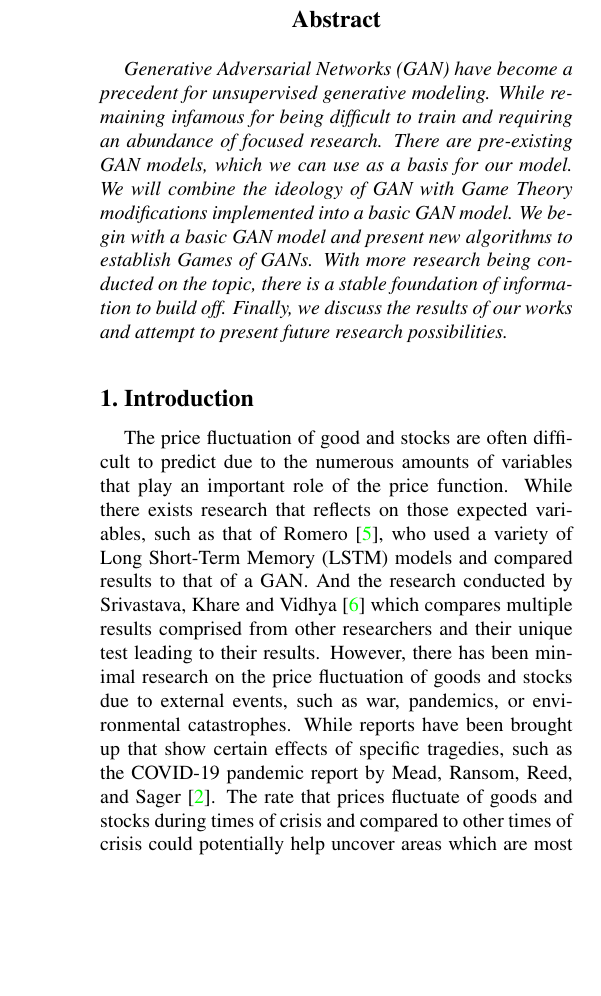
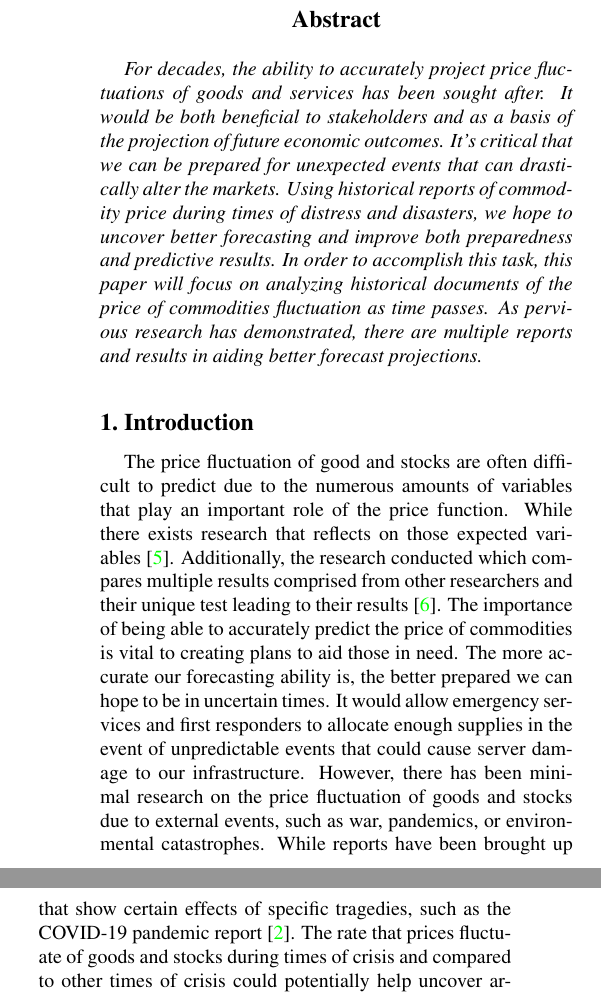
Before and after one commit to qstickmurph/cs4263-project, a LaTeX paper (latex/main.tex): part of one column of page 1 of 2 before the commit and two parts of the columns of page 1 of 2 after it, the two joined at a grey line, cut so that both start at the same text, the shorter picture padded with empty space. The pictures show the PDF file latex/main.pdf that the author committed with the source.

Commit message:
Added Gabriel's Abstract and Introduction

```diff
--- a/latex/main.tex
+++ b/latex/main.tex
@@ -56,16 +56,17 @@ University of Texas at San Antonio\\
 
 %%%%%%%%% ABSTRACT
 \begin{abstract}
-    Generative Adversarial Networks (GAN) have become a precedent for
-    unsupervised generative modeling. While remaining infamous for being
-    difficult to train and requiring an abundance of focused research. There are
-    pre-existing GAN models, which we can use as a basis for our model. We will
-    combine the ideology of GAN with Game Theory modifications implemented into
-    a basic GAN model. We begin with a basic GAN model and present new
-    algorithms to establish Games of GANs. With more research being conducted on
-    the topic, there is a stable foundation of information to build off.
-    Finally, we discuss the results of our works and attempt to present future
-    research possibilities.
+    For decades, the ability to accurately project price fluctuations of goods
+    and services has been sought after. It would be both beneficial to
+    stakeholders and as a basis of the projection of future economic outcomes.
+    It’s critical that we can be prepared for unexpected events that can
+    drastically alter the markets. Using historical reports of commodity price
+    during times of distress and disasters, we hope to uncover better
+    forecasting and improve both preparedness and predictive results. In order
+    to accomplish this task, this paper will focus on analyzing historical
+    documents of the price of commodities fluctuation as time passes. As
+    pervious research has demonstrated, there are multiple reports and results
+    in aiding better forecast projections.
 \end{abstract}
 
 %%%%%%%%% BODY TEXT
@@ -74,13 +75,19 @@ University of Texas at San Antonio\\
 
 The price fluctuation of good and stocks are often difficult to predict due to
 the numerous amounts of variables that play an important role of the price
-function.  While there exists research that reflects on those expected
-variables, such as that of Romero \cite{romero}, who used a variety of Long
-Short-Term Memory (LSTM) models and compared results to that of a GAN. And the
-research conducted by Srivastava, Khare and Vidhya \cite{srivastava} which
-compares multiple results comprised from other researchers and their unique test
-leading to their results.  However, there has been minimal research on the price
+function. While there exists research that reflects on those expected variables
+\cite{romero}. Additionally, the research conducted which compares multiple results
+comprised from other researchers and their unique test leading to their results
+\cite{srivastava}.  The importance of being able to accurately predict the price of
+commodities is vital to creating plans to aid those in need. The more accurate
+our forecasting ability is, the better prepared we can hope to be in uncertain
+times. It would allow emergency services and first responders to allocate enough
+supplies in the event of unpredictable events that could cause server damage to
+our infrastructure.  However, there has been minimal research on the price
 fluctuation of goods and stocks due to external events, such as war, pandemics,
 or environmental catastrophes. While reports have been brought up that show
-certain effects of specific tragedies, such as the COVID-19 pandemic report by
-Mead, Ransom, Reed, and Sager \cite{mead}. The rate that prices fluctuate of
+certain effects of specific tragedies, such as the COVID-19 pandemic report
+\cite{mead}. The rate that prices fluctuate of goods and stocks during times of
+crisis and compared to other times of crisis could potentially help uncover
+areas which are most impacted. Including opportunities for potential preventive
+measures to attempt to thwart a severe effect.
```
Also changed, not shown: latex/main.pdf, latex/main.tex (47 more changed lines).
